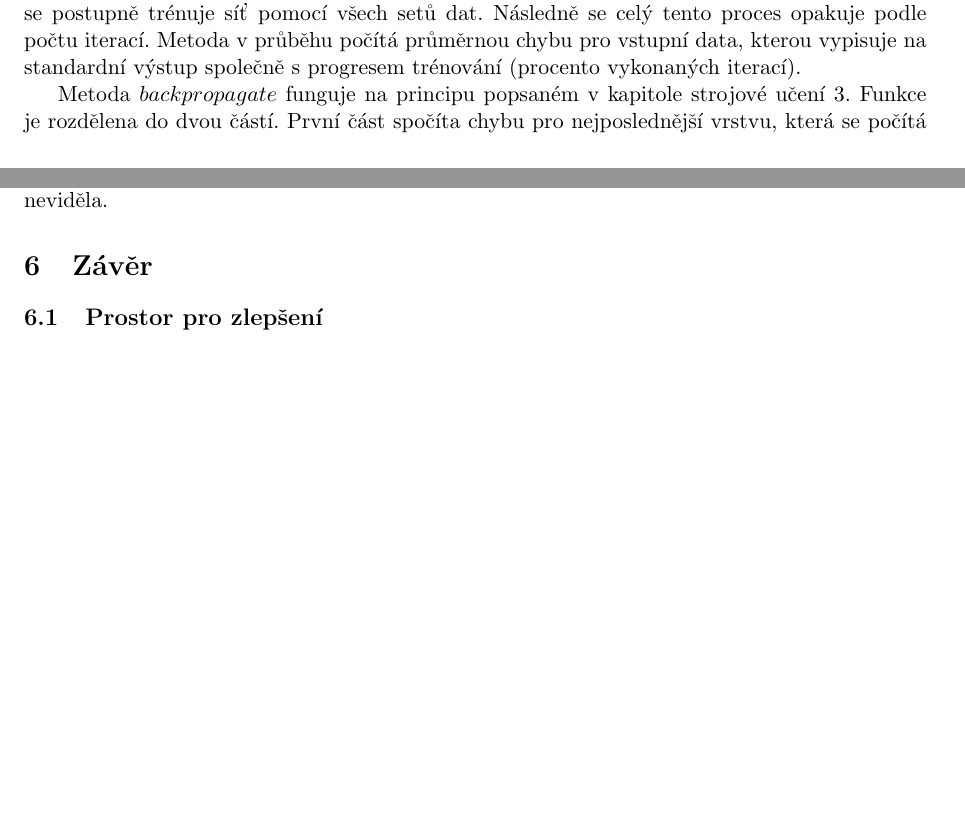
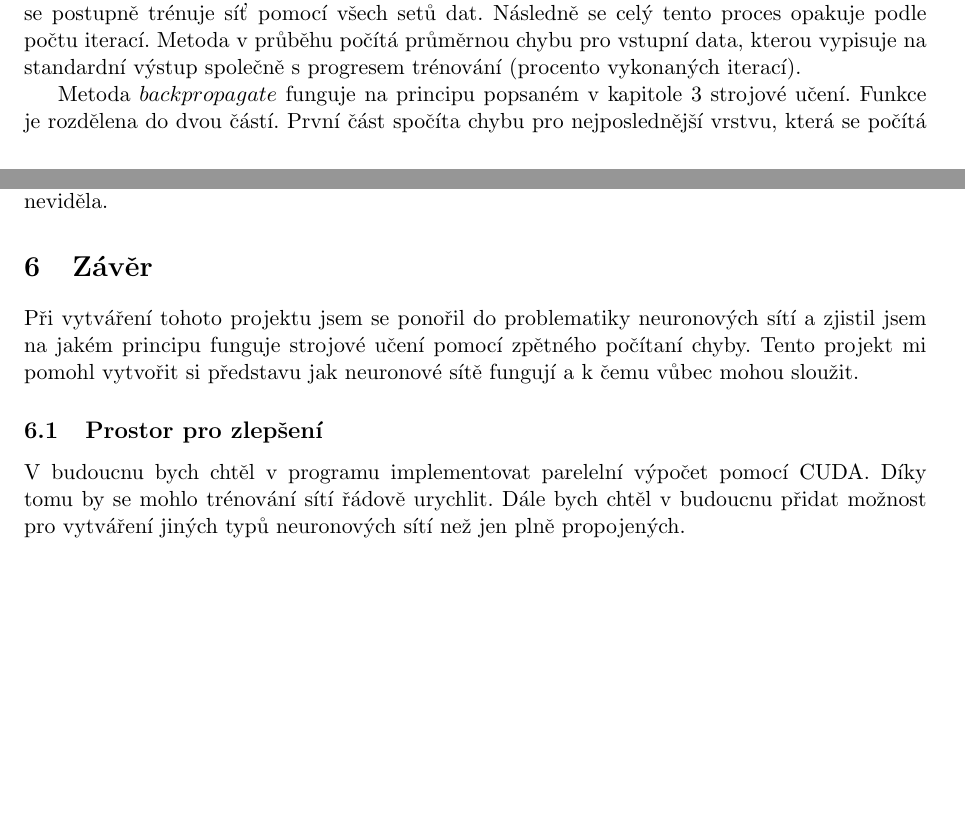
Before and after one commit to gyarab/2023-4e-salat-digitor, a LaTeX paper (docs/main.tex, which reads docs/sections/implementace.tex, docs/sections/zaver.tex): two parts of pages 9 and 11 of 12, joined at a grey line, cut so that both start at the same text, the shorter picture padded with empty space. Compiled offline with pdfLaTeX.

Commit message:
docs: zaver

```diff
--- a/docs/sections/implementace.tex
+++ b/docs/sections/implementace.tex
@@ -48,5 +48,5 @@ Aktualizované hodnoty vah a bíasů se ukládají do externího pola a skutečn
 Takto se postupně trénuje síť pomocí všech setů dat. Následně se celý tento proces opakuje podle počtu iterací.
 Metoda v průběhu počítá průměrnou chybu pro vstupní data, kterou vypisuje na standardní výstup společně s progresem trénování (procento vykonaných iterací).
 
-Metoda \(backpropagate\) funguje na principu popsaném v kapitole strojové učení \ref{strojove_uceni}. Funkce je rozdělena do dvou částí.
+Metoda \(backpropagate\) funguje na principu popsaném v kapitole \ref{strojove_uceni} strojové učení. Funkce je rozdělena do dvou částí.
 První část spočíta chybu pro nejposlednější vrstvu, která se počítá jednodušeji, protože neurony ovlivňují chybu pouze jednou cestou.
--- a/docs/sections/zaver.tex
+++ b/docs/sections/zaver.tex
@@ -1,3 +1,7 @@
 \section{Závěr}
+Při vytváření tohoto projektu jsem se ponořil do problematiky neuronových sítí a zjistil jsem na jakém principu funguje strojové učení pomocí zpětného počítaní chyby.
+Tento projekt mi pomohl vytvořit si představu jak neuronové sítě fungují a k čemu vůbec mohou sloužit.
 
 \subsection{Prostor pro zlepšení}
+V budoucnu bych chtěl v programu implementovat parelelní výpočet pomocí CUDA. Díky tomu by se mohlo trénování sítí řádově urychlit.
+Dále bych chtěl v budoucnu přidat možnost pro vytváření jiných typů neuronových sítí než jen plně propojených.
```
Also changed, not shown: docs/sections/implementace.tex (2 more changed lines).
